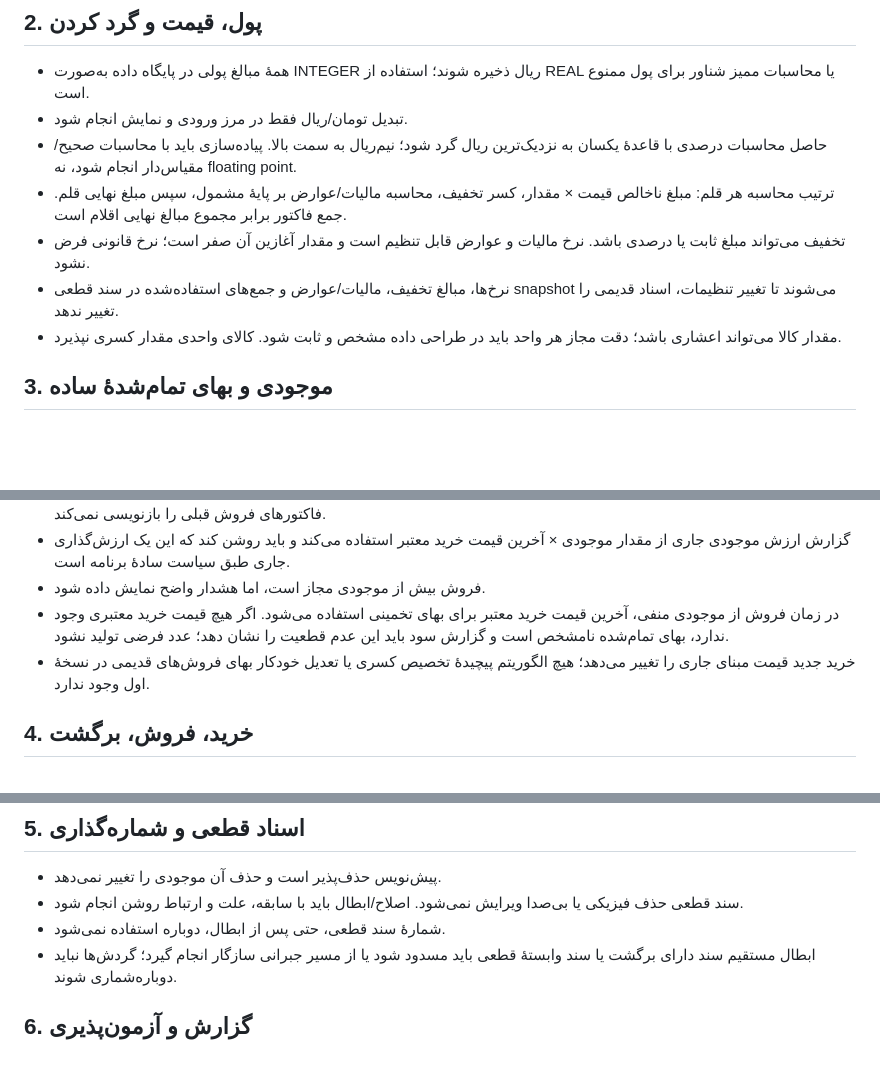
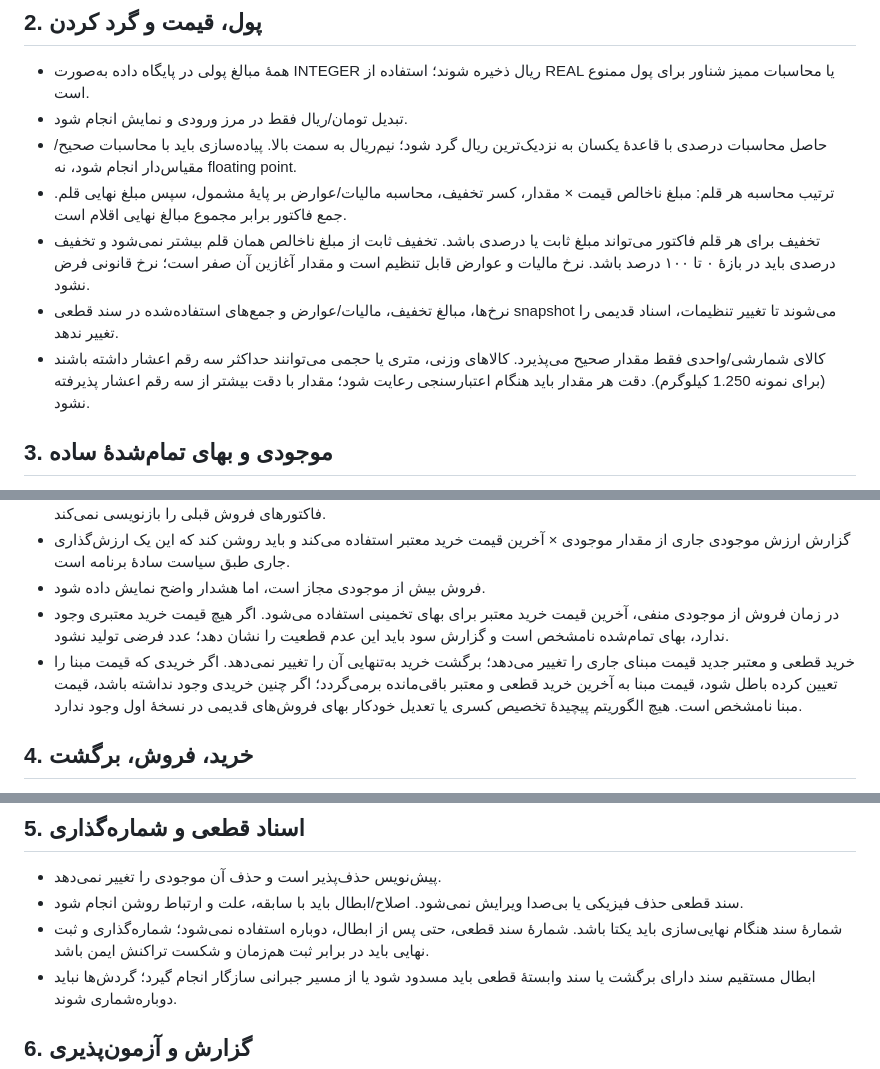
Before and after one commit to kokoosabzi/market, a Markdown page: docs/BUSINESS_RULES.md, 3 parts joined by grey strips. Drawn GitHub-style; blank space fills up the shorter version.

Commit message:
Finalize approved business rules in docs/BUSINESS_RULES.md

```diff
--- a/docs/BUSINESS_RULES.md
+++ b/docs/BUSINESS_RULES.md
@@ -13,9 +13,9 @@
 - تبدیل تومان/ریال فقط در مرز ورودی و نمایش انجام شود.
 - حاصل محاسبات درصدی با قاعدهٔ یکسان به نزدیک‌ترین ریال گرد شود؛ نیم‌ریال به سمت بالا. پیاده‌سازی باید با محاسبات صحیح/مقیاس‌دار انجام شود، نه floating point.
 - ترتیب محاسبه هر قلم: مبلغ ناخالص قیمت × مقدار، کسر تخفیف، محاسبه مالیات/عوارض بر پایهٔ مشمول، سپس مبلغ نهایی قلم. جمع فاکتور برابر مجموع مبالغ نهایی اقلام است.
-- تخفیف می‌تواند مبلغ ثابت یا درصدی باشد. نرخ مالیات و عوارض قابل تنظیم است و مقدار آغازین آن صفر است؛ نرخ قانونی فرض نشود.
+- تخفیف برای هر قلم فاکتور می‌تواند مبلغ ثابت یا درصدی باشد. تخفیف ثابت از مبلغ ناخالص همان قلم بیشتر نمی‌شود و تخفیف درصدی باید در بازهٔ ۰ تا ۱۰۰ درصد باشد. نرخ مالیات و عوارض قابل تنظیم است و مقدار آغازین آن صفر است؛ نرخ قانونی فرض نشود.
 - نرخ‌ها، مبالغ تخفیف، مالیات/عوارض و جمع‌های استفاده‌شده در سند قطعی snapshot می‌شوند تا تغییر تنظیمات، اسناد قدیمی را تغییر ندهد.
-- مقدار کالا می‌تواند اعشاری باشد؛ دقت مجاز هر واحد باید در طراحی داده مشخص و ثابت شود. کالای واحدی مقدار کسری نپذیرد.
+- کالای شمارشی/واحدی فقط مقدار صحیح می‌پذیرد. کالاهای وزنی، متری یا حجمی می‌توانند حداکثر سه رقم اعشار داشته باشند (برای نمونه 1.250 کیلوگرم). دقت هر مقدار باید هنگام اعتبارسنجی رعایت شود؛ مقدار با دقت بیشتر از سه رقم اعشار پذیرفته نشود.
 
 ## 3. موجودی و بهای تمام‌شدهٔ ساده
 - موجودی از رویدادهای ثبت‌شدهٔ خرید، فروش و برگشت محاسبه می‌شود؛ تغییر دستی موجودی بدون رویداد قابل‌ردیابی مجاز نیست.
@@ -26,7 +26,7 @@
 - گزارش ارزش موجودی جاری از مقدار موجودی × آخرین قیمت خرید معتبر استفاده می‌کند و باید روشن کند که این یک ارزش‌گذاری جاری طبق سیاست سادهٔ برنامه است.
 - فروش بیش از موجودی مجاز است، اما هشدار واضح نمایش داده شود.
 - در زمان فروش از موجودی منفی، آخرین قیمت خرید معتبر برای بهای تخمینی استفاده می‌شود. اگر هیچ قیمت خرید معتبری وجود ندارد، بهای تمام‌شده نامشخص است و گزارش سود باید این عدم قطعیت را نشان دهد؛ عدد فرضی تولید نشود.
-- خرید جدید قیمت مبنای جاری را تغییر می‌دهد؛ هیچ الگوریتم پیچیدهٔ تخصیص کسری یا تعدیل خودکار بهای فروش‌های قدیمی در نسخهٔ اول وجود ندارد.
+- خرید قطعی و معتبر جدید قیمت مبنای جاری را تغییر می‌دهد؛ برگشت خرید به‌تنهایی آن را تغییر نمی‌دهد. اگر خریدی که قیمت مبنا را تعیین کرده باطل شود، قیمت مبنا به آخرین خرید قطعی و معتبر باقی‌مانده برمی‌گردد؛ اگر چنین خریدی وجود نداشته باشد، قیمت مبنا نامشخص است. هیچ الگوریتم پیچیدهٔ تخصیص کسری یا تعدیل خودکار بهای فروش‌های قدیمی در نسخهٔ اول وجود ندارد.
 
 ## 4. خرید، فروش، برگشت
 - پیش‌نویس اثر قطعی بر موجودی ندارد.
@@ -39,7 +39,7 @@
 ## 5. اسناد قطعی و شماره‌گذاری
 - پیش‌نویس حذف‌پذیر است و حذف آن موجودی را تغییر نمی‌دهد.
 - سند قطعی حذف فیزیکی یا بی‌صدا ویرایش نمی‌شود. اصلاح/ابطال باید با سابقه، علت و ارتباط روشن انجام شود.
-- شمارهٔ سند قطعی، حتی پس از ابطال، دوباره استفاده نمی‌شود.
+- شمارهٔ سند هنگام نهایی‌سازی باید یکتا باشد. شمارهٔ سند قطعی، حتی پس از ابطال، دوباره استفاده نمی‌شود؛ شماره‌گذاری و ثبت نهایی باید در برابر ثبت هم‌زمان و شکست تراکنش ایمن باشد.
 - ابطال مستقیم سند دارای برگشت یا سند وابستهٔ قطعی باید مسدود شود یا از مسیر جبرانی سازگار انجام گیرد؛ گردش‌ها نباید دوباره‌شماری شوند.
 
 ## 6. گزارش و آزمون‌پذیری
```
